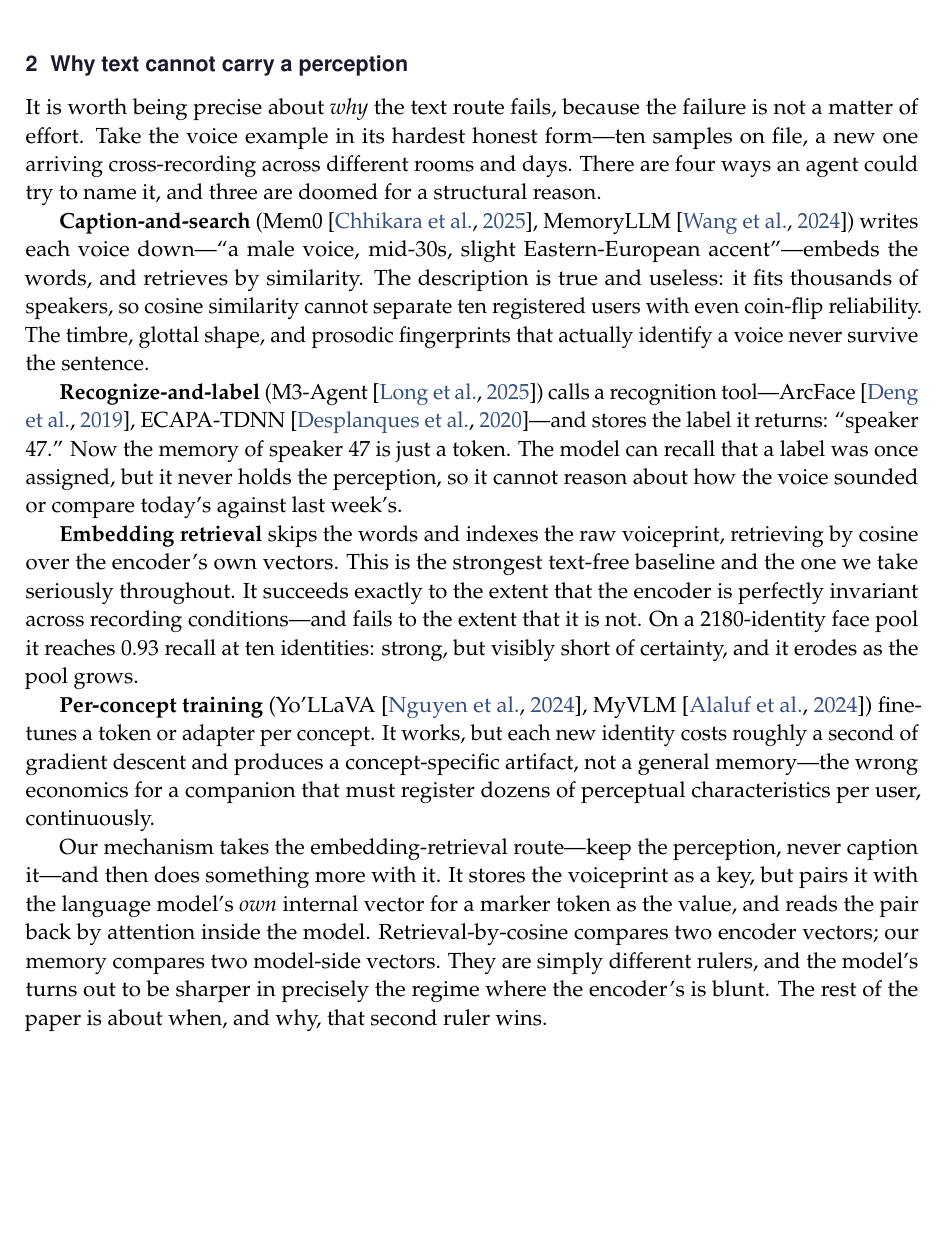
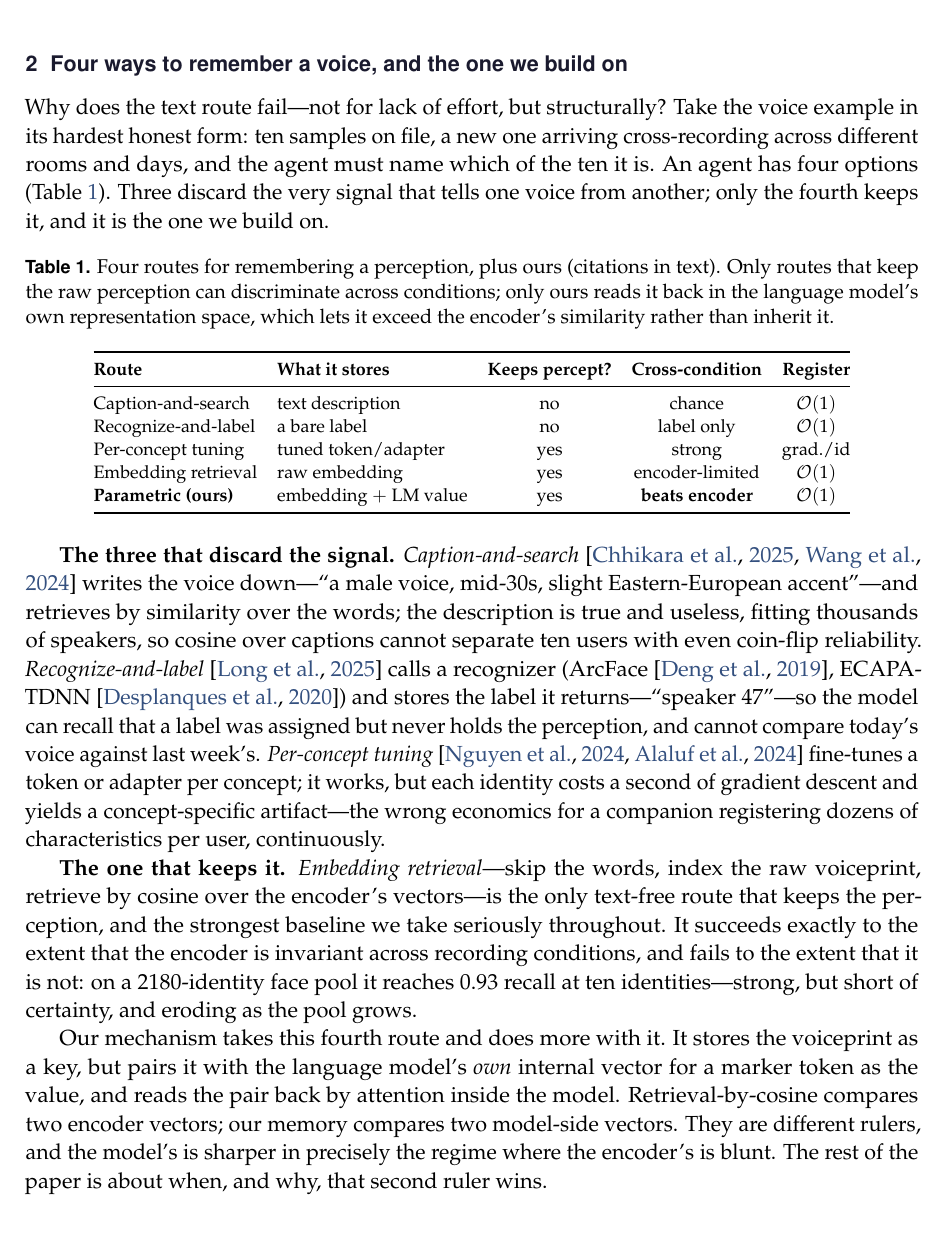
Before and after one commit to 19PINE-AI/multimodal-user-memory, a LaTeX paper (paper/main.tex, which reads paper/body.tex): part of page 4 of 18, cut at the place of the change, the shorter picture padded with empty space. Compiled offline with pdfLaTeX.

Commit message:
paper: reorganize Section 2 around a routes-comparison table
The intro and Section 2 both argued "text is lossy for perception,"
and Section 2's substance — the four approaches an agent could take —
was buried in flat prose. Reframe Section 2 so it does real work:

- Retitle "Why text cannot carry a perception" -> "Four ways to
  remember a voice, and the one we build on": it now positions our
  method against the alternatives rather than re-arguing the intro.
- Add Table 1: a scannable comparison of the five routes (what each
  stores, whether it keeps the perception, cross-condition behaviour,
  registration cost). This doubles as related-work positioning and
  gives the section visual structure.
- Group the prose into "the three that discard the signal" and "the
  one that keeps it," condensing four paragraphs to two; citations to
  Mem0/MemoryLLM/M3-Agent/Yo'LLaVA/MyVLM retained inline.
- Trim Appendix B's third paragraph, which re-derived the 0.98-vs-0.46
  result already stated in Section 5 and the figure caption, down to a
  back-reference.

Build verified: 18 pages, 0 overfull boxes, no undefined refs/citations.

Co-Authored-By: Claude Opus 4.8 (1M context) <noreply@anthropic.com>

```diff
--- a/paper/body.tex
+++ b/paper/body.tex
@@ -37,20 +37,34 @@ So a personalized agent's memory has two halves that want different homes. \emph
 \end{itemize}
 
 
-\section{Why text cannot carry a perception}
+\section{Four ways to remember a voice, and the one we build on}
 \label{sec:why}
 
-It is worth being precise about \emph{why} the text route fails, because the failure is not a matter of effort. Take the voice example in its hardest honest form---ten samples on file, a new one arriving cross-recording across different rooms and days. There are four ways an agent could try to name it, and three are doomed for a structural reason.
+Why does the text route fail---not for lack of effort, but structurally? Take the voice example in its hardest honest form: ten samples on file, a new one arriving cross-recording across different rooms and days, and the agent must name which of the ten it is. An agent has four options (Table~\ref{tab:routes}). Three discard the very signal that tells one voice from another; only the fourth keeps it, and it is the one we build on.
 
-\textbf{Caption-and-search} (Mem0~\citep{mem0}, MemoryLLM~\citep{memllm}) writes each voice down---``a male voice, mid-30s, slight Eastern-European accent''---embeds the words, and retrieves by similarity. The description is true and useless: it fits thousands of speakers, so cosine similarity cannot separate ten registered users with even coin-flip reliability. The timbre, glottal shape, and prosodic fingerprints that actually identify a voice never survive the sentence.
+\begin{table}[h]
+\footnotesize\centering
+\caption{Four routes for remembering a perception, plus ours (citations in text). Only routes that keep the raw perception can discriminate across conditions; only ours reads it back in the language model's own representation space, which lets it exceed the encoder's similarity rather than inherit it.}
+\label{tab:routes}
+\setlength{\tabcolsep}{5pt}
+\begin{tabular}{@{}llccc@{}}
+\toprule
+\textbf{Route} & \textbf{What it stores} & \textbf{Keeps percept?} & \textbf{Cross-condition} & \textbf{Register} \\
+\midrule
+Caption-and-search    & text description        & no  & chance        & $\mathcal{O}(1)$ \\
+Recognize-and-label   & a bare label            & no  & label only    & $\mathcal{O}(1)$ \\
+Per-concept tuning    & tuned token/adapter     & yes & strong        & grad./id \\
+Embedding retrieval   & raw embedding           & yes & encoder-limited & $\mathcal{O}(1)$ \\
+\textbf{Parametric (ours)} & embedding $+$ LM value & yes & \textbf{beats encoder} & $\mathcal{O}(1)$ \\
+\bottomrule
+\end{tabular}
+\end{table}
 
-\textbf{Recognize-and-label} (M3-Agent~\citep{m3agent}) calls a recognition tool---ArcFace~\citep{arcface}, ECAPA-TDNN~\citep{ecapa}---and stores the label it returns: ``speaker 47.'' Now the memory of speaker 47 is just a token. The model can recall that a label was once assigned, but it never holds the perception, so it cannot reason about how the voice sounded or compare today's against last week's.
+\textbf{The three that discard the signal.} \emph{Caption-and-search}~\citep{mem0,memllm} writes the voice down---``a male voice, mid-30s, slight Eastern-European accent''---and retrieves by similarity over the words; the description is true and useless, fitting thousands of speakers, so cosine over captions cannot separate ten users with even coin-flip reliability. \emph{Recognize-and-label}~\citep{m3agent} calls a recognizer (ArcFace~\citep{arcface}, ECAPA-TDNN~\citep{ecapa}) and stores the label it returns---``speaker 47''---so the model can recall that a label was assigned but never holds the perception, and cannot compare today's voice against last week's. \emph{Per-concept tuning}~\citep{yollava,myvlm} fine-tunes a token or adapter per concept; it works, but each identity costs a second of gradient descent and yields a concept-specific artifact---the wrong economics for a companion registering dozens of characteristics per user, continuously.
 
-\textbf{Embedding retrieval} skips the words and indexes the raw voiceprint, retrieving by cosine over the encoder's own vectors. This is the strongest text-free baseline and the one we take seriously throughout. It succeeds exactly to the extent that the encoder is perfectly invariant across recording conditions---and fails to the extent that it is not. On a 2180-identity face pool it reaches 0.93 recall at ten identities: strong, but visibly short of certainty, and it erodes as the pool grows.
+\textbf{The one that keeps it.} \emph{Embedding retrieval}---skip the words, index the raw voiceprint, retrieve by cosine over the encoder's vectors---is the only text-free route that keeps the perception, and the strongest baseline we take seriously throughout. It succeeds exactly to the extent that the encoder is invariant across recording conditions, and fails to the extent that it is not: on a 2180-identity face pool it reaches 0.93 recall at ten identities---strong, but short of certainty, and eroding as the pool grows.
 
-\textbf{Per-concept training} (Yo'LLaVA~\citep{yollava}, MyVLM~\citep{myvlm}) fine-tunes a token or adapter per concept. It works, but each new identity costs roughly a second of gradient descent and produces a concept-specific artifact, not a general memory---the wrong economics for a companion that must register dozens of perceptual characteristics per user, continuously.
-
-Our mechanism takes the embedding-retrieval route---keep the perception, never caption it---and then does something more with it. It stores the voiceprint as a key, but pairs it with the language model's \emph{own} internal vector for a marker token as the value, and reads the pair back by attention inside the model. Retrieval-by-cosine compares two encoder vectors; our memory compares two model-side vectors. They are simply different rulers, and the model's turns out to be sharper in precisely the regime where the encoder's is blunt. The rest of the paper is about when, and why, that second ruler wins.
+Our mechanism takes this fourth route and does more with it. It stores the voiceprint as a key, but pairs it with the language model's \emph{own} internal vector for a marker token as the value, and reads the pair back by attention inside the model. Retrieval-by-cosine compares two encoder vectors; our memory compares two model-side vectors. They are different rulers, and the model's is sharper in precisely the regime where the encoder's is blunt. The rest of the paper is about when, and why, that second ruler wins.
 
 
 \section{The mechanism: a perception as a row in a bank}
```
Also changed, not shown: paper/main.pdf, paper/body.tex (2 more changed lines).
